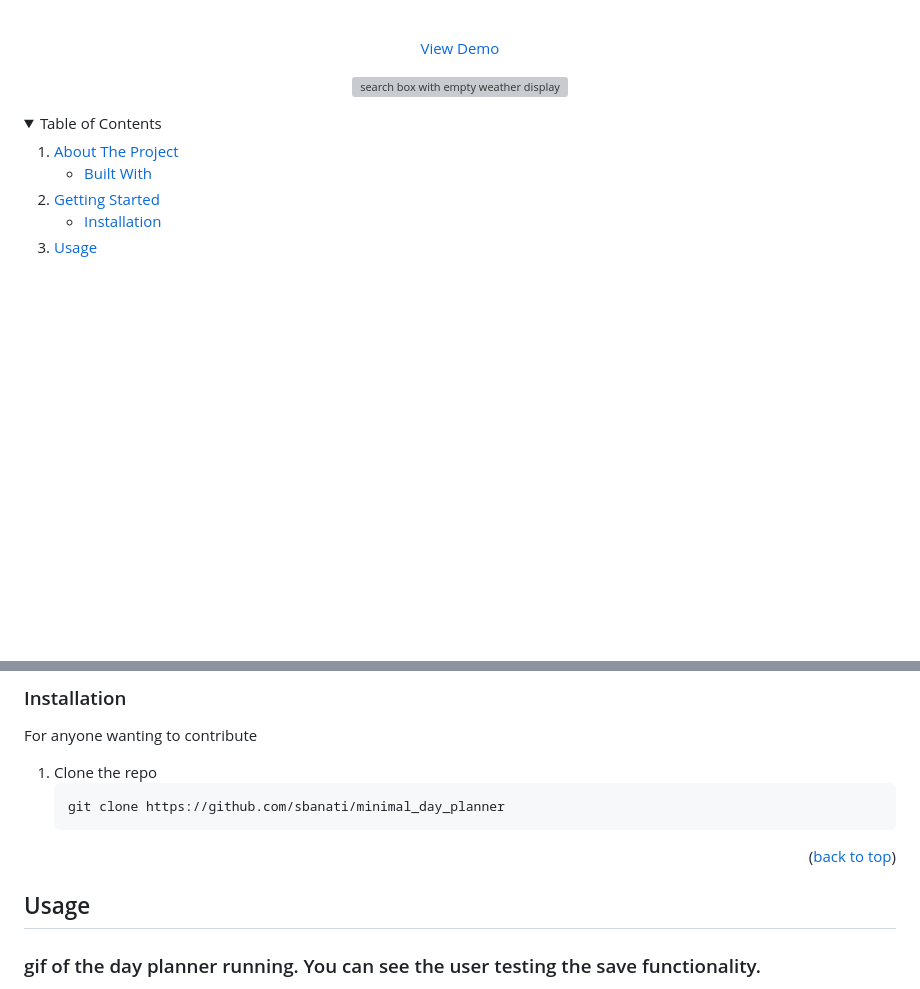
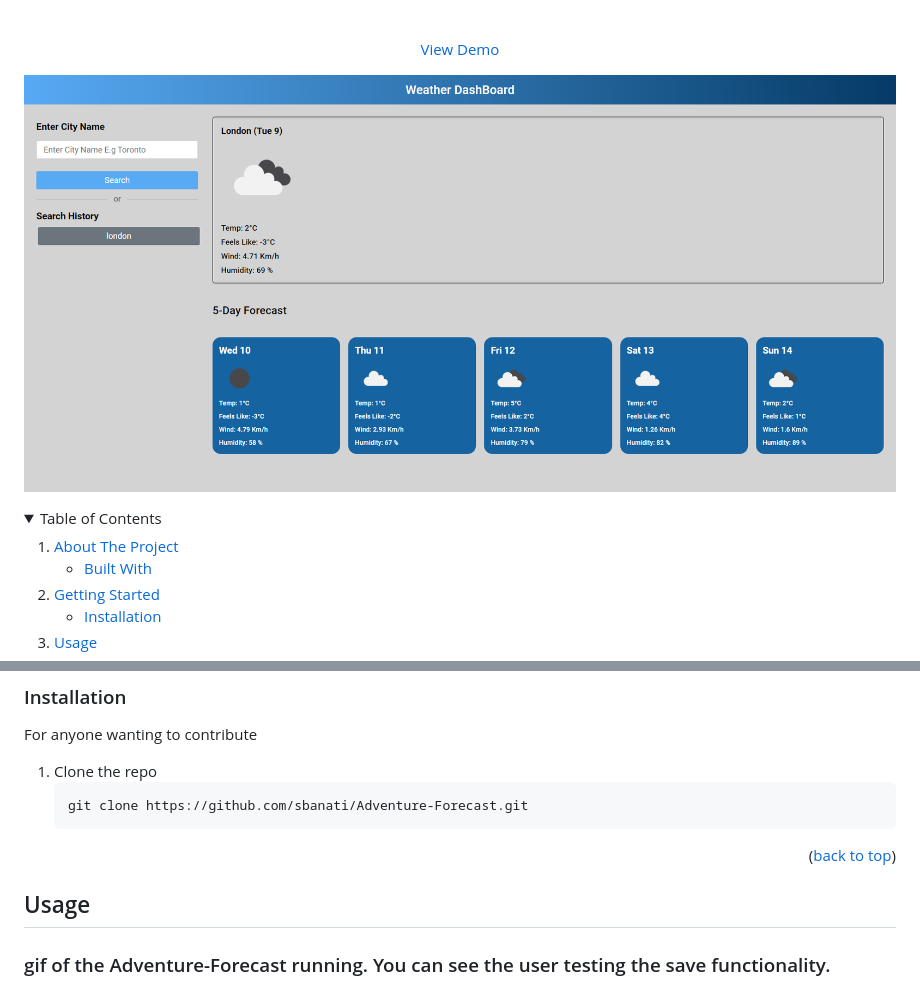
Before and after one commit to sbanati/Adventure-Forecast, a Markdown page: README.md, 2 parts joined by grey strips. GitHub-like rendering; folded sections open; blank space fills up the shorter version; grey boxes are pictures that could not be loaded.

````diff
--- a/README.md
+++ b/README.md
@@ -24,7 +24,7 @@
 
   <a href="https://sbanati.github.io/minimal_day_planner/">View Demo</a>
 
-  <img src="img/screenshot1.png" alt="search box with empty weather display">
+  <img src="assets/img/screenshot1.png" alt="search box with weather display and 5 day forecast in blue cards at the bottom of the screen">
 
   </p>
 </div>
@@ -103,7 +101,7 @@ For anyone wanting to contribute <br>
 
 1. Clone the repo
    ```sh
-   git clone https://github.com/sbanati/minimal_day_planner
+   git clone https://github.com/sbanati/Adventure-Forecast.git
    ```
 
 <p align="right">(<a href="#readme-top">back to top</a>)</p>
@@ -113,5 +111,5 @@ For anyone wanting to contribute <br>
 <!-- USAGE EXAMPLES -->
 ## Usage
 
-<h3>gif of the day planner running. You can see the user testing the save functionality.</h3>
+<h3>gif of the Adventure-Forecast running. You can see the user testing the save functionality.</h3>
 
````
Also changed, not shown: other parts of README.md (+13 -12 lines).
